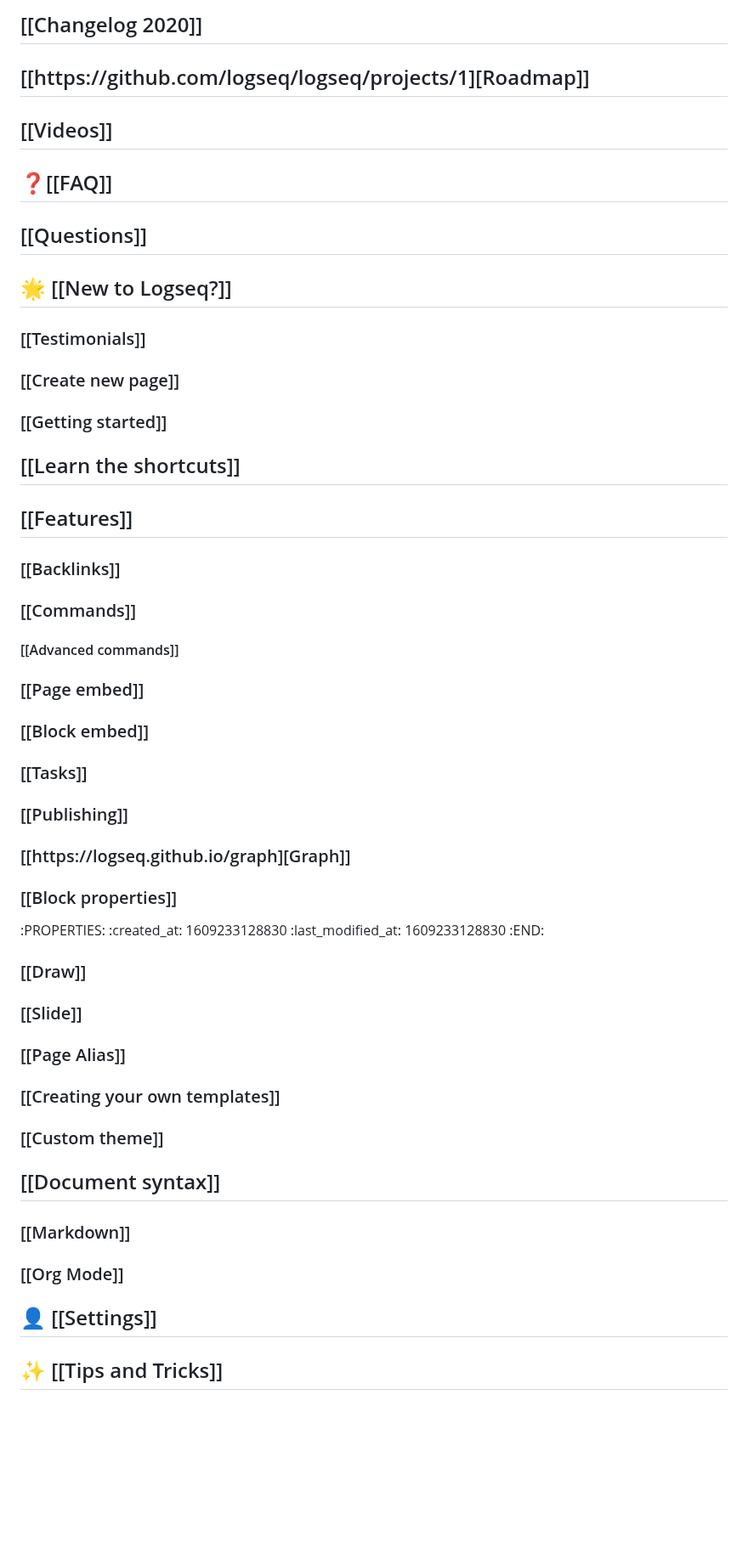
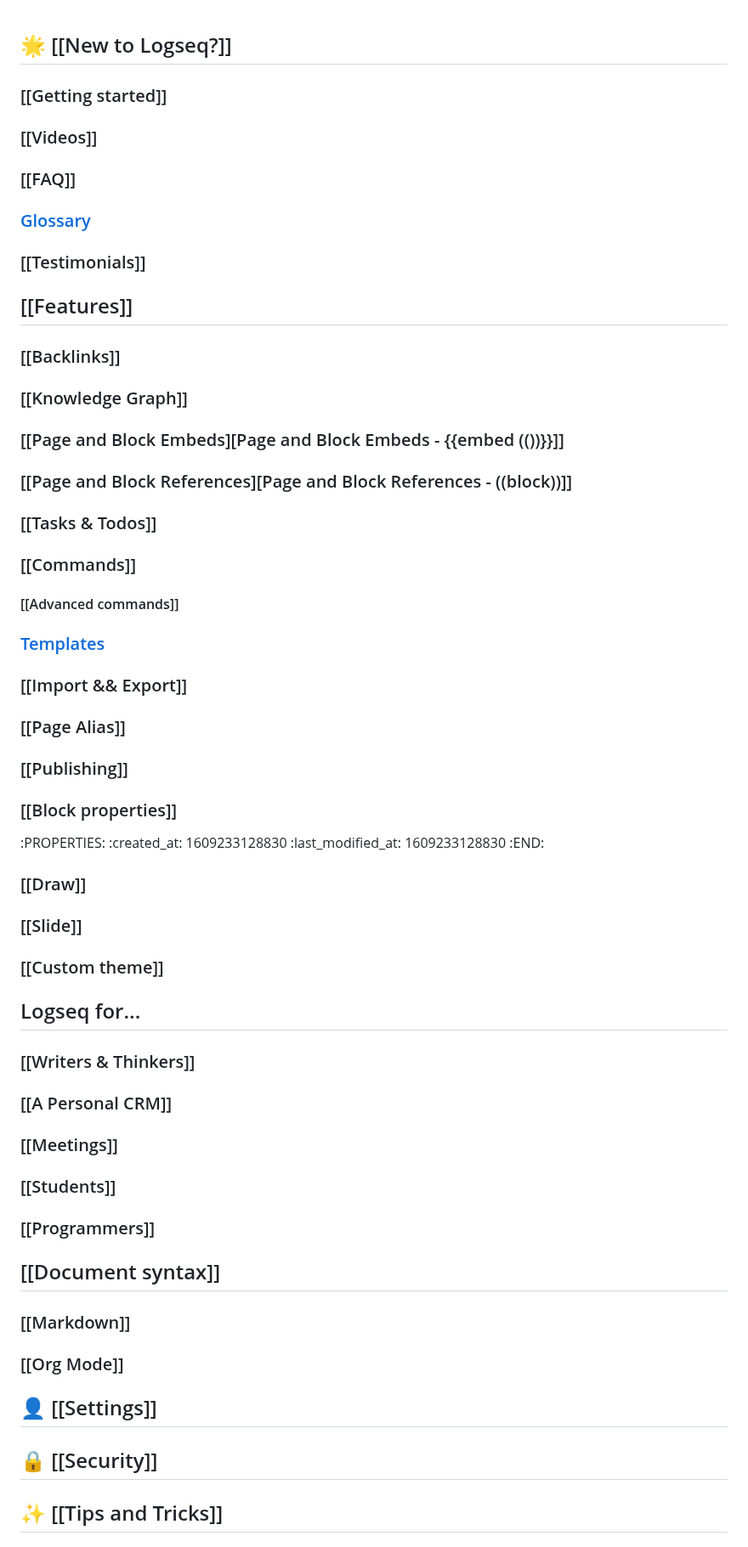
Before and after one commit to logseq/docs, a Markdown page: pages/contents.md, the part around one of its changes. Shown at 85% size. Drawn GitHub-style; blank space fills up the shorter version.

```diff
--- a/pages/contents.md
+++ b/pages/contents.md
@@ -1,22 +1,21 @@
-## [[Changelog 2020]]
-## [[https://github.com/logseq/logseq/projects/1][Roadmap]]
-## [[Videos]]
-## ❓[[FAQ]]
-## [[Questions]]
 ## 🌟 [[New to Logseq?]]
+### [[Getting started]]
+### [[Videos]]
+### [[FAQ]]
+### [Glossary](https://discuss.logseq.com/t/glossary-draft-work-in-progress/196)
 ### [[Testimonials]]
-### [[Create new page]]
-### [[Getting started]]
-## [[Learn the shortcuts]]
 ## [[Features]]
 ### [[Backlinks]]
+### [[Knowledge Graph]]
+### [[Page and Block Embeds][Page and Block Embeds - {{embed (())}}]]
+### [[Page and Block References][Page and Block References - ((block))]]
+### [[Tasks & Todos]]
 ### [[Commands]]
 #### [[Advanced commands]]
-### [[Page embed]]
-### [[Block embed]]
-### [[Tasks]]
+### [Templates](https://discuss.logseq.com/t/templates-how-to-create-edit-and-insert/200)
+### [[Import && Export]]
+### [[Page Alias]]
 ### [[Publishing]]
-### [[https://logseq.github.io/graph][Graph]]
 ### [[Block properties]]
 :PROPERTIES:
 :created_at: 1609233128830
@@ -24,11 +23,16 @@
 :END:
 ### [[Draw]]
 ### [[Slide]]
-### [[Page Alias]]
-### [[Creating your own templates]]
 ### [[Custom theme]]
+## Logseq for...
+### [[Writers & Thinkers]]
+### [[A Personal CRM]]
+### [[Meetings]]
+### [[Students]]
+### [[Programmers]]
 ## [[Document syntax]]
 ### [[Markdown]]
 ### [[Org Mode]]
 ## 👤 [[Settings]]
+## 🔒 [[Security]]
 ## ✨ [[Tips and Tricks]]
```
Also changed, not shown: other parts of pages/contents.md (+10 -14 lines), journals/2021_01_28.md (added, +5 -0 lines), journals/2021_01_29.md (added, +5 -0 lines), journals/2021_02_01.md (added, +5 -0 lines), journals/2021_02_02.md (added, +5 -0 lines), pages/how_to_take_dummy_notes?.md (deleted, +0 -14 lines), pages/how_to_take_notes.md (added, +11 -0 lines), pages/knowledge_graph.md (added, +11 -0 lines), pages/page_and_block_references.md (added, +5 -0 lines), pages/tutorial.md (+41 -25 lines), assets/pages_knowledge_graph_1612308811958_0.png (added), assets/pages_knowledge_graph_1612308816189_0.png (added), assets/pages_knowledge_graph_1612309081173_0.png (added), 1 other file.
